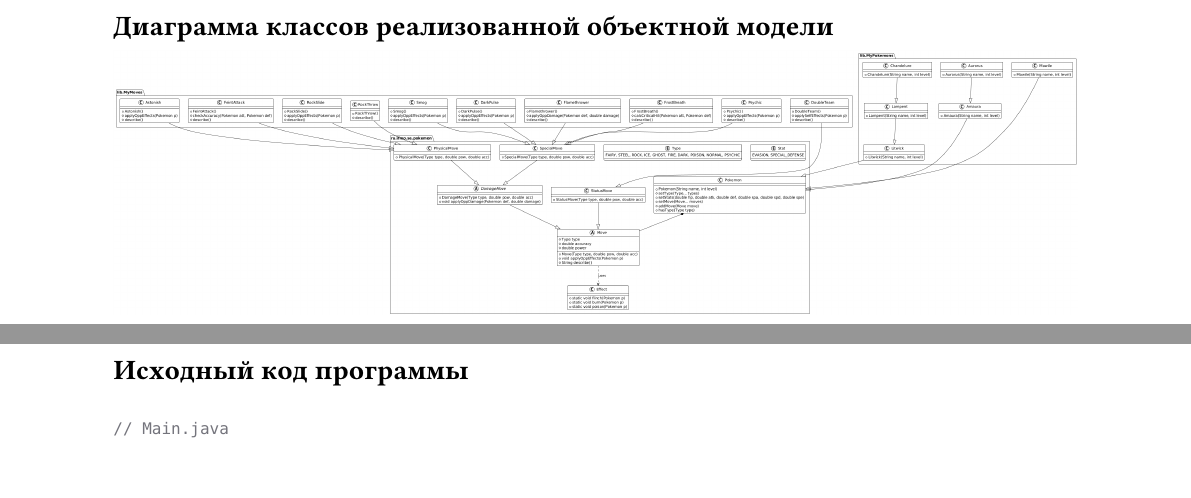
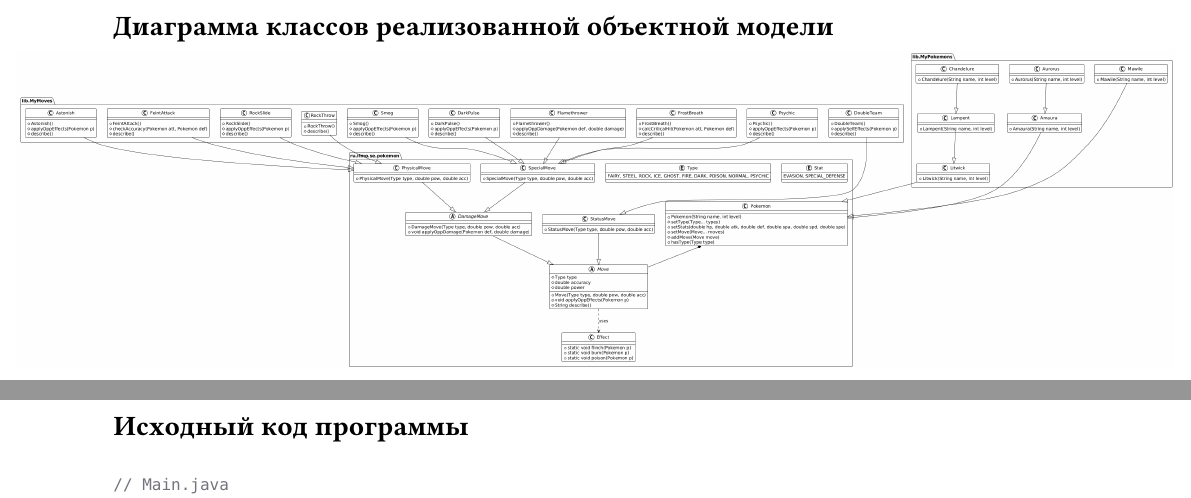
Before and after one commit to Quantte/itmo_1st_year, a Typst document (prog/lab2/report.typ): two parts of pages 4 and 5 of 14, joined at a grey line, cut so that both start at the same text, the shorter picture padded with empty space. Compiled offline with Typst 0.15.

Commit message:
fix report

```diff
--- a/prog/lab2/report.typ
+++ b/prog/lab2/report.typ
@@ -72,8 +72,9 @@
 
 = Диаграмма классов реализованной объектной модели
 
-#image(".typ_pic/diagram.png")
-
+#align(center)[
+  #image(".typ_pic/diagram.png", width:120%)
+]
 #pagebreak()
 
 = Исходный код программы
```
Also changed, not shown: opd/report.pdf (deleted), prog/lab2/report.pdf, prog/lab2/Отчёт prog lab2.pdf, 1 other file.
